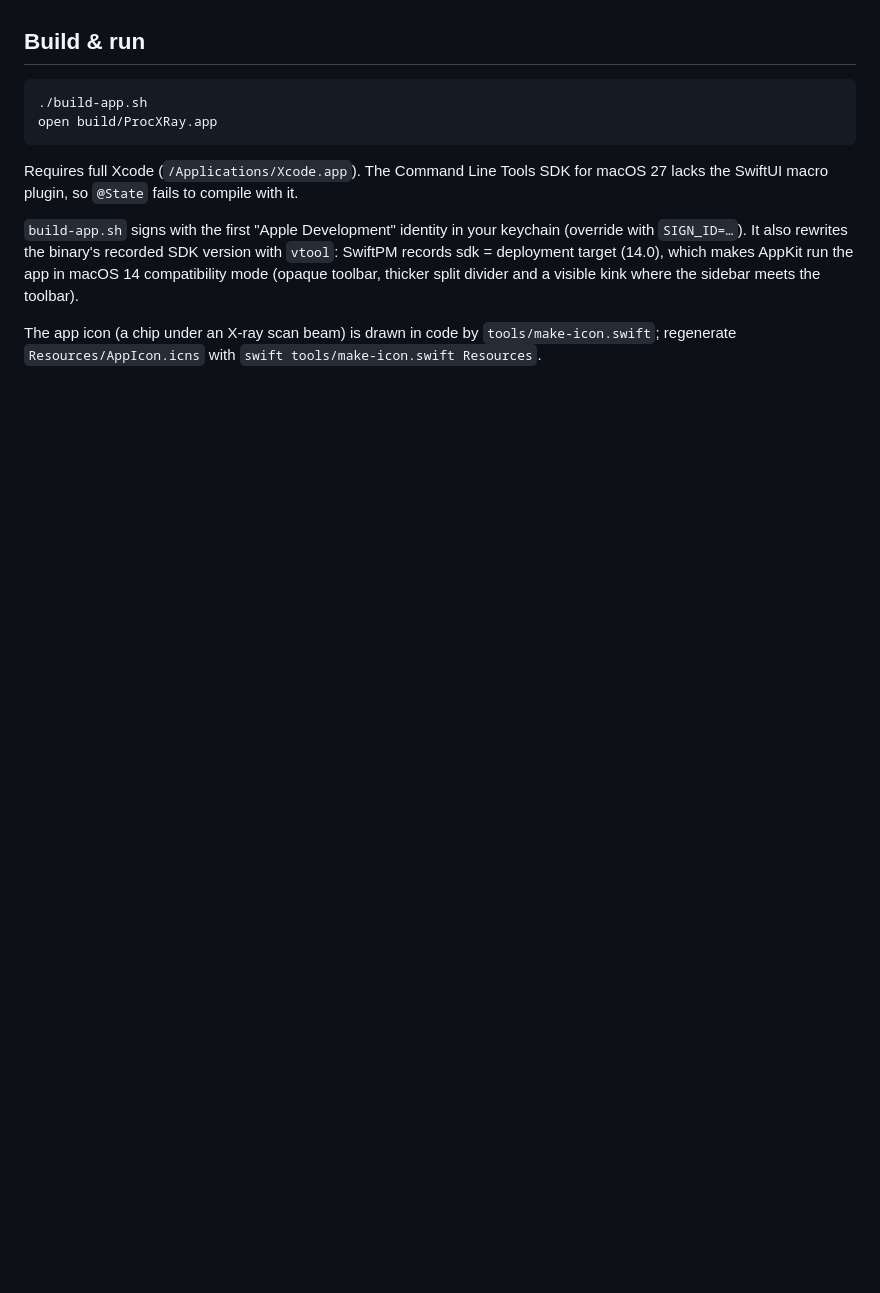
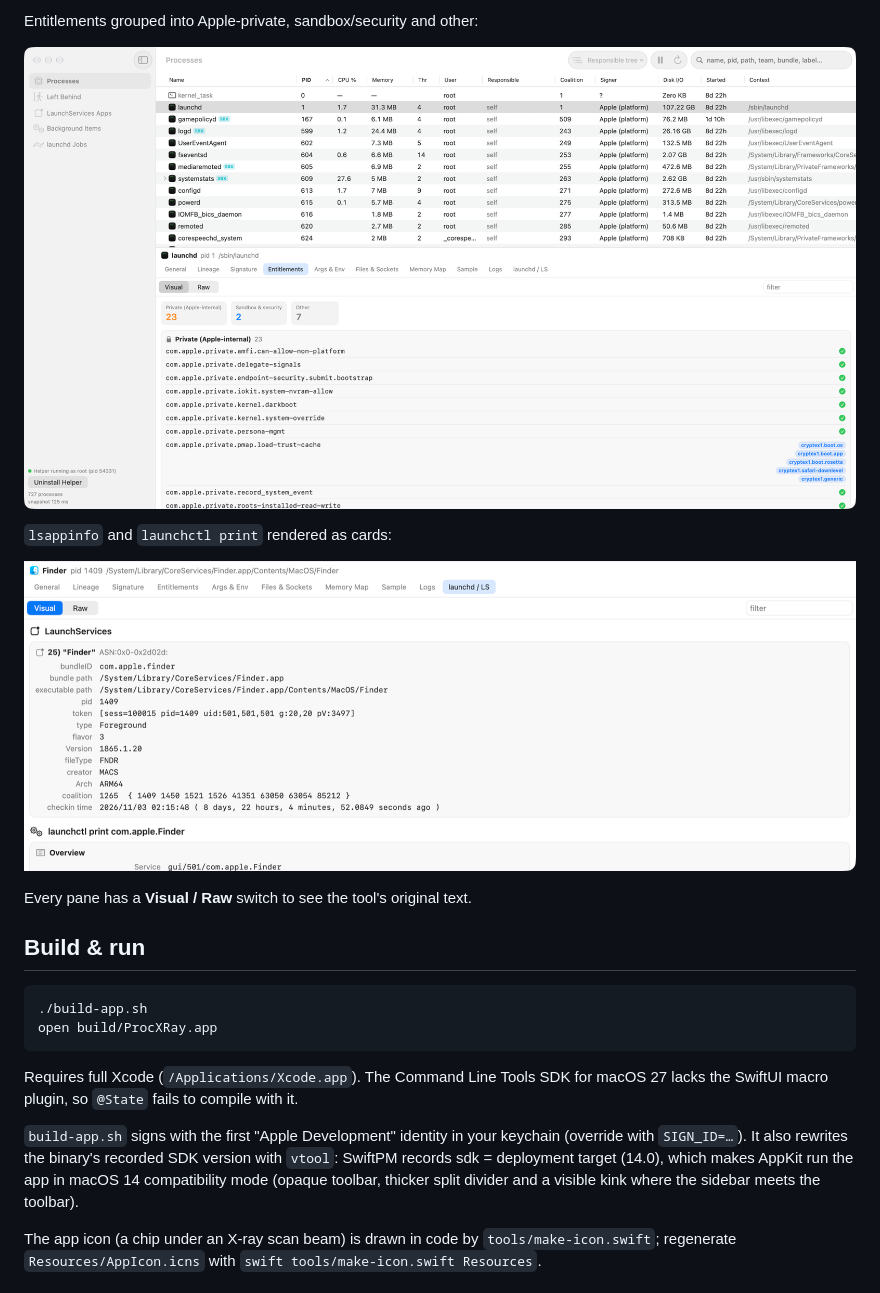
Before and after one commit to ShlomoCode/ProcXRay, a Markdown page: README.md, the part around one of its changes. Rendered like a GitHub page; pictures changed too: docs/screenshots/entitlements.png (added), docs/screenshots/launchd.png (added); blank space fills up the shorter version.

Commit message:
Add screenshots to README
Co-Authored-By: Claude Opus 5.5 <noreply@anthropic.com>

```diff
--- a/README.md
+++ b/README.md
@@ -4,3 +19,12 @@ A Process Hacker–style process explorer for macOS that surfaces the attributio
+Entitlements grouped into Apple-private, sandbox/security and other:
+
+![Entitlements](docs/screenshots/entitlements.png)
+
+`lsappinfo` and `launchctl print` rendered as cards:
+
+![launchd / LaunchServices](docs/screenshots/launchd.png)
+
+Every pane has a **Visual / Raw** switch to see the tool's original text.
 
 ## Build & run
 
```
Also changed, not shown: other parts of README.md (+15 -0 lines), docs/screenshots/files.png (added), docs/screenshots/memory.png (added), docs/screenshots/sample.png (added).
